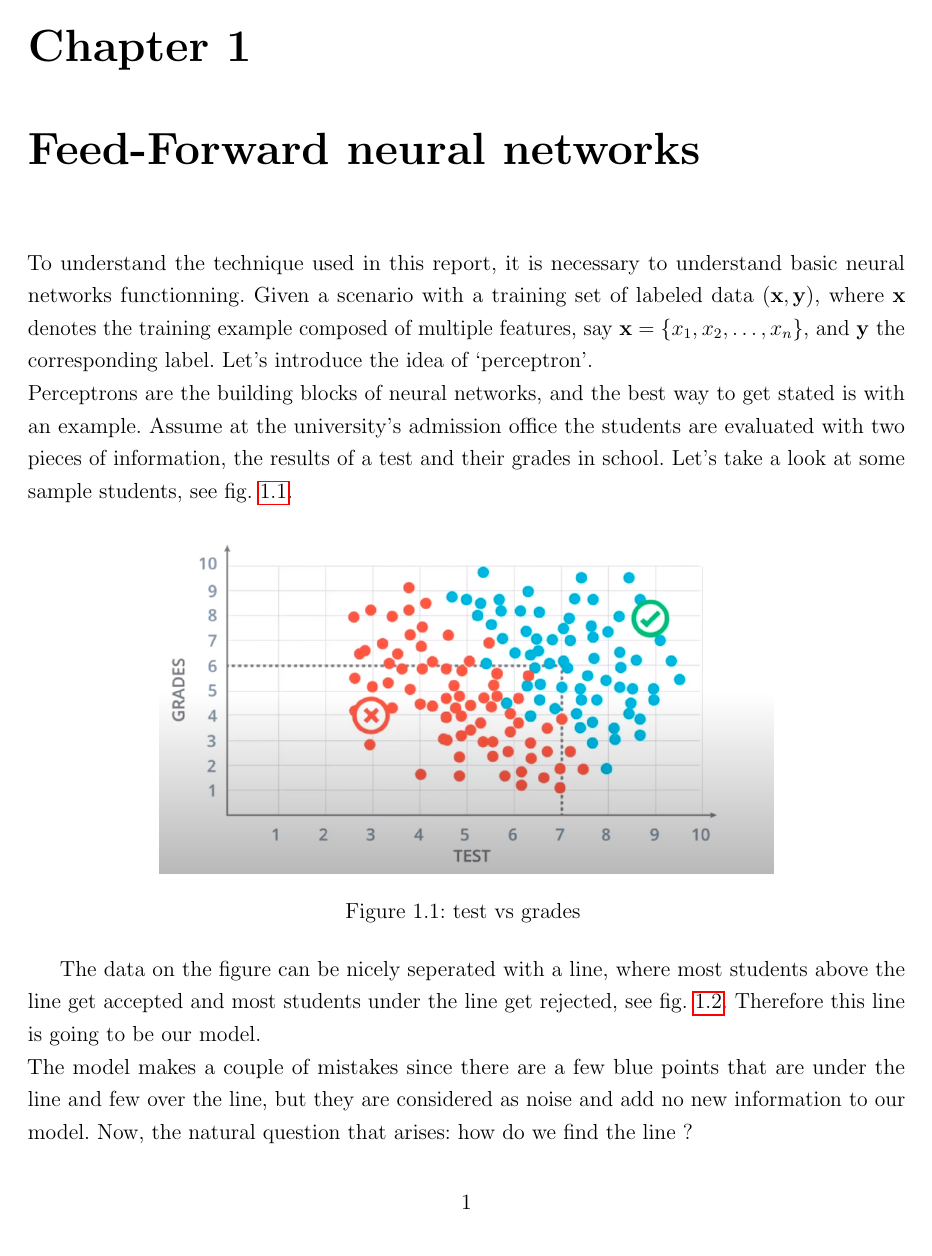
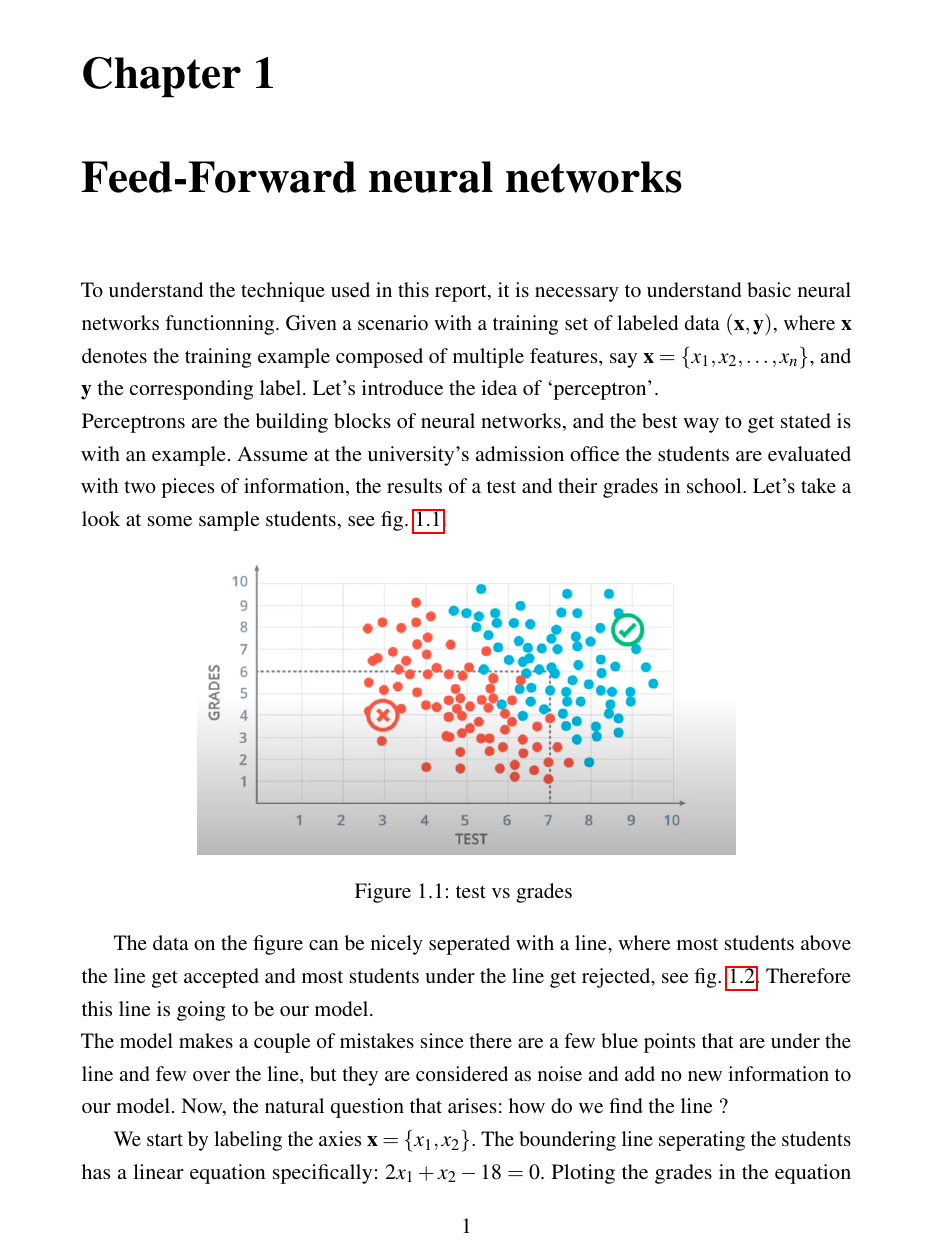
Before and after one commit to netvor-73/report, a LaTeX book (template.tex): page 1 of 38 before the commit and page 1 of 36 after it. Compiled offline with pdfLaTeX.

Commit message:
added some changes

```diff
--- a/template.tex
+++ b/template.tex
@@ -1,14 +1,16 @@
 \documentclass[a4paper, 12pt, oneside]{book}
 \usepackage{microtype} %used to manage hyphenations
 \usepackage[utf8]{inputenc}% for the accents
+\usepackage[T1]{fontenc}
+\usepackage{mathptmx}
 \usepackage{graphicx}
 \usepackage{afterpage}
 \usepackage{mathtools}
 \usepackage{amsmath}
 \usepackage{amsfonts}
-% \usepackage{bbm}
+\usepackage{xspace}
 \usepackage{float} %to control the floating environments
-\usepackage[a4paper, inner=1.5cm, outer=1.5cm, top=2cm, bottom=3cm, bindingoffset=1cm]{geometry}
+\usepackage[a4paper, inner=2.54cm, outer=2.54cm, top=2.54cm, bottom=2.54cm, bindingoffset=1cm]{geometry}
 \frenchspacing
 \renewcommand{\bibname}{References}
 \setcounter{tocdepth}{3}
@@ -29,8 +31,11 @@
 \usepackage{array}
 \usepackage{booktabs}
 
+
 \newcommand{\head}[1]{\textbf{#1}}
+\newcommand{\yhat}{\hat{y}}
 \setlength{\abovetopsep}{10pt}
+\DeclareUnicodeCharacter{2212}{-}
 
 \begin{document}
 \frontmatter
```
Also changed, not shown: 1 other file.
